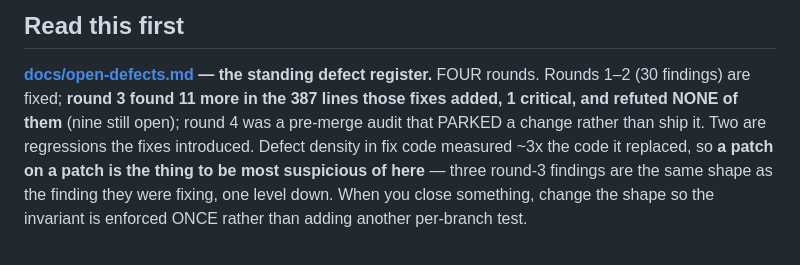
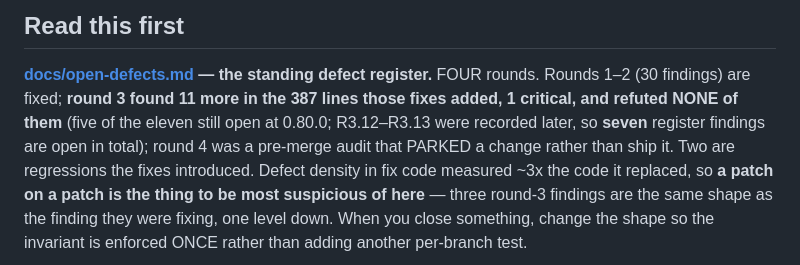
Before and after one commit to raimondasl/ultracua, a Markdown page: CLAUDE.md, the part around the change. Rendered like a GitHub page.

```diff
--- a/CLAUDE.md
+++ b/CLAUDE.md
@@ -7,7 +7,8 @@ failing LOUD on drift.**
 
 **[docs/open-defects.md](docs/open-defects.md) — the standing defect register.** FOUR rounds. Rounds 1–2
 (30 findings) are fixed; **round 3 found 11 more in the 387 lines those fixes added, 1 critical, and
-refuted NONE of them** (nine still open); round 4 was a pre-merge audit that PARKED a change rather than
+refuted NONE of them** (five of the eleven still open at 0.80.0; R3.12–R3.13 were recorded later, so
+**seven** register findings are open in total); round 4 was a pre-merge audit that PARKED a change rather than
 ship it. Two are regressions the fixes introduced. Defect density in fix code measured ~3x
 the code it replaced, so **a patch on a patch is the thing to be most suspicious of here** — three round-3
 findings are the same shape as the finding they were fixing, one level down. When you close something,
```
Also changed, not shown: docs/open-defects.md (+8 -3 lines).
